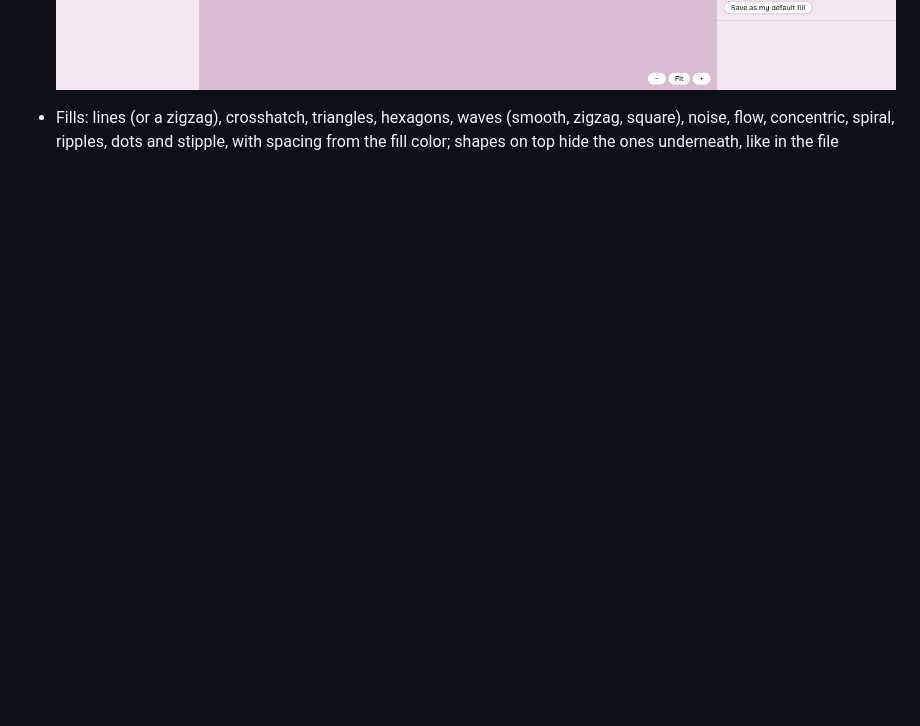
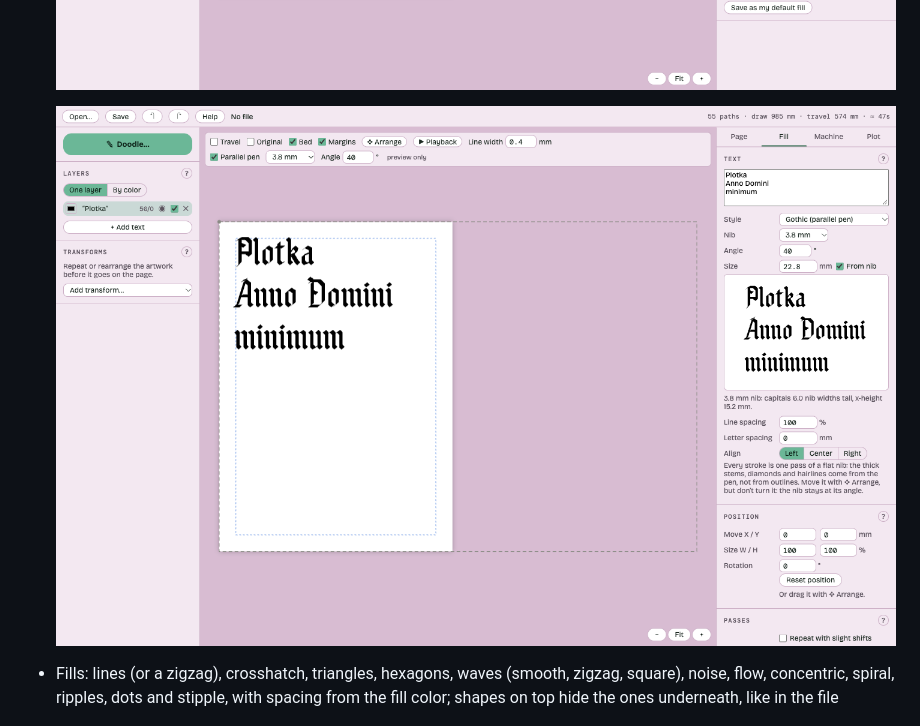
Before and after one commit to blnkhz/plotka, a Markdown page: README.md, the part around the change. GitHub-like rendering; pictures changed too: docs/screenshots/pen-gothic.png (added); blank space fills up the shorter version.

Commit message:
docs: README screenshot of the Gothic for a parallel pen
Co-Authored-By: Claude Opus 5.5 <noreply@anthropic.com>

```diff
--- a/README.md
+++ b/README.md
@@ -34,6 +34,8 @@ extension needed.
   from the nib
 
   !["Hello plotter" in the Script Hershey font, with the text settings](docs/screenshots/text.png)
+
+  !["Plotka, Anno Domini, minimum" in the Gothic for a parallel pen, a 3.8 mm nib at 40°, with the nib preview](docs/screenshots/pen-gothic.png)
 
 - Fills: lines (or a zigzag), crosshatch, triangles, hexagons, waves (smooth, zigzag, square),
   noise, flow, concentric, spiral, ripples, dots and stipple, with spacing from the fill color;
```
